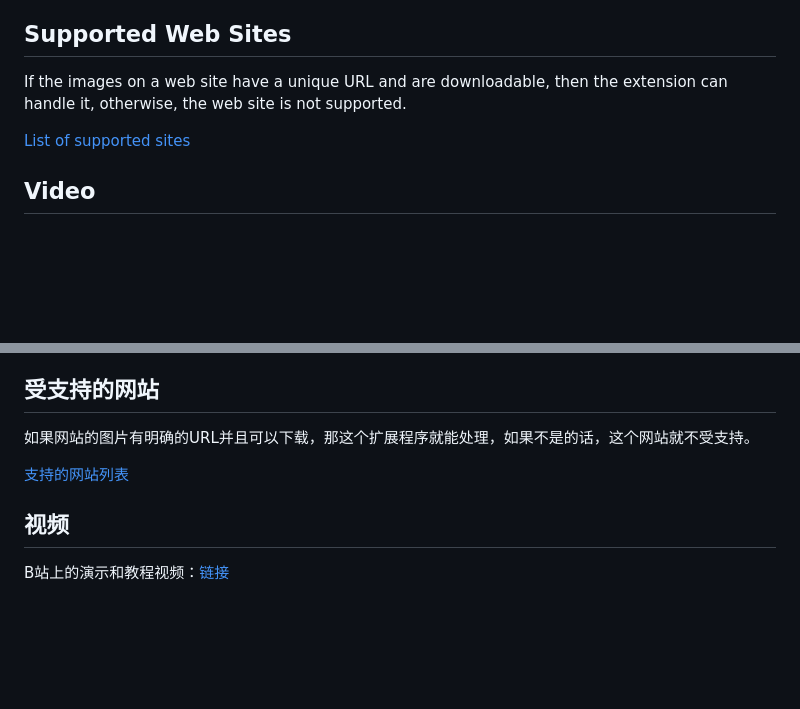
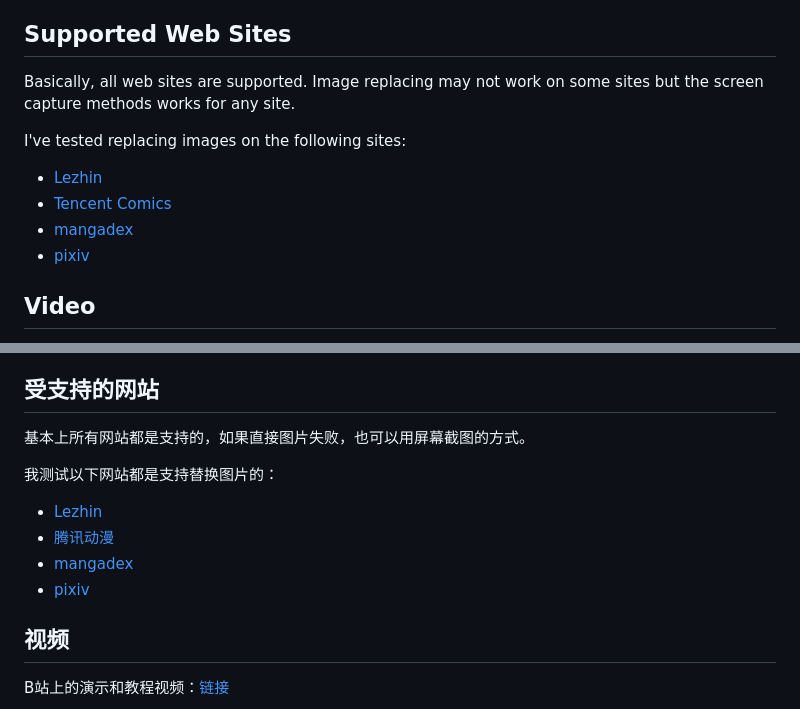
Before and after one commit to xulihang/ImageTrans_chrome_extension, a Markdown page: README.md, 2 parts joined by grey strips. GitHub-like rendering; blank space fills up the shorter version.

Commit message:
update supported sites

```diff
--- a/README.md
+++ b/README.md
@@ -39,9 +39,14 @@ PaddleOCR's function is limited (lack of supported languages and options, low pe
 
 ## Supported Web Sites
 
-If the images on a web site have a unique URL and are downloadable, then the extension can handle it, otherwise, the web site is not supported.
+Basically, all web sites are supported. Image replacing may not work on some sites but the screen capture methods works for any site.
 
-[List of supported sites](./supported-sites.md)
+I've tested replacing images on the following sites:
+
+* [Lezhin](https://www.lezhinus.com/)
+* [Tencent Comics](https://ac.qq.com/)
+* [mangadex](https://mangadex.org/)
+* [pixiv](https://www.pixiv.net/)
 
 ## Video
 
@@ -99,9 +104,15 @@ ImageTrans是可选的，不用ImageTrans可以使用PaddleOCR识别文字。可
 
 ## 受支持的网站
 
-如果网站的图片有明确的URL并且可以下载，那这个扩展程序就能处理，如果不是的话，这个网站就不受支持。
+基本上所有网站都是支持的，如果直接图片失败，也可以用屏幕截图的方式。
 
-[支持的网站列表](./supported-sites.md)
+我测试以下网站都是支持替换图片的：
+
+* [Lezhin](https://www.lezhinus.com/)
+* [腾讯动漫](https://ac.qq.com/)
+* [mangadex](https://mangadex.org/)
+* [pixiv](https://www.pixiv.net/)
+
 
 ## 视频
 
```
Also changed, not shown: supported-sites.md (deleted, +0 -6 lines).
